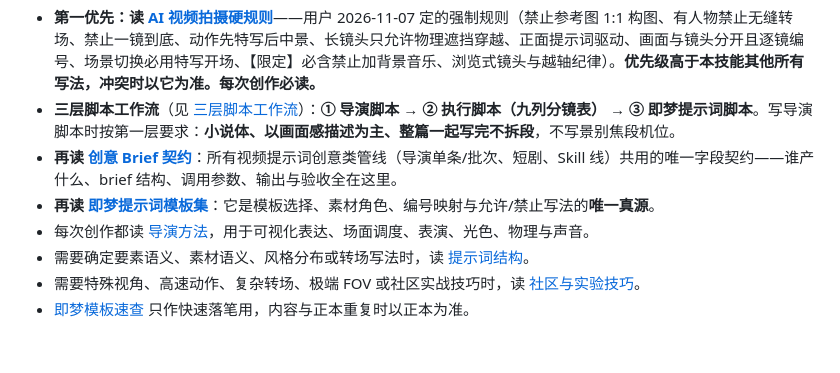
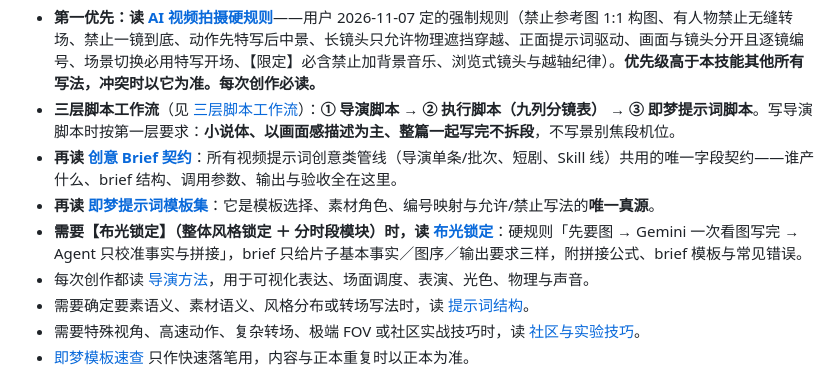
Before and after one commit to lc303300-dev/dsh-media-plugins, a Markdown page: skills/video-director-prompt/SKILL.md, the part around the change. Rendered like a GitHub page; blank space fills up the shorter version.

Commit message:
feat(video-director-prompt): 布光锁定规则落库——整体锁+模块化，brief 只给事实/图/输出要求

```diff
--- a/skills/video-director-prompt/SKILL.md
+++ b/skills/video-director-prompt/SKILL.md
@@ -30,6 +30,7 @@ whenToUse: 需要把故事/脚本/画面创意/参考素材写成可执行中文
 - **三层脚本工作流**（见 [三层脚本工作流](references/three-script-workflow.md)）：**① 导演脚本 → ② 执行脚本（九列分镜表） → ③ 即梦提示词脚本**。写导演脚本时按第一层要求：**小说体、以画面感描述为主、整篇一起写完不拆段**，不写景别焦段机位。
 - **再读 [创意 Brief 契约](references/creative-brief-contract.md)**：所有视频提示词创意类管线（导演单条/批次、短剧、Skill 线）共用的唯一字段契约——谁产什么、brief 结构、调用参数、输出与验收全在这里。
 - **再读 [即梦提示词模板集](references/jimeng-standard-template.md)**：它是模板选择、素材角色、编号映射与允许/禁止写法的**唯一真源**。
+- **需要【布光锁定】（整体风格锁定 ＋ 分时段模块）时，读 [布光锁定](references/lighting-lock.md)**：硬规则「先要图 → Gemini 一次看图写完 → Agent 只校准事实与拼接」，brief 只给片子基本事实／图序／输出要求三样，附拼接公式、brief 模板与常见错误。
 - 每次创作都读 [导演方法](references/directing-methods.md)，用于可视化表达、场面调度、表演、光色、物理与声音。
 - 需要确定要素语义、素材语义、风格分布或转场写法时，读 [提示词结构](references/prompt-structure.md)。
 - 需要特殊视角、高速动作、复杂转场、极端 FOV 或社区实战技巧时，读 [社区与实验技巧](references/community-techniques.md)。
```
Also changed, not shown: 1 other file.
